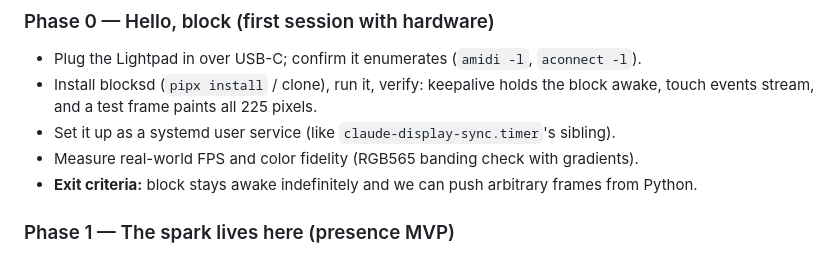
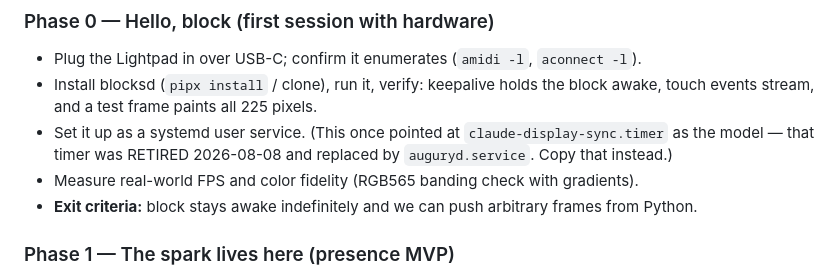
Before and after one commit to xsytrance/clawdpad, a Markdown page: docs/PLAN.md, the part around the change. Drawn GitHub-style.

Commit message:
docs: stop pointing new work at a retired timer
PLAN.md offered claude-display-sync.timer as the model for a new systemd user
service. That timer was RETIRED 2026-08-08 (it wrote to CIRCUITPY on a
schedule and killed the flash). Points at auguryd.service instead.

Co-Authored-By: Claude Opus 5 <noreply@anthropic.com>
Claude-Session: https://claude.ai/code/session_01QBju6zhxxXrDzRMo4vfr2U

```diff
--- a/docs/PLAN.md
+++ b/docs/PLAN.md
@@ -154,7 +154,7 @@ later (see idea #15) is one more line.
 - Plug the Lightpad in over USB-C; confirm it enumerates (`amidi -l`, `aconnect -l`).
 - Install blocksd (`pipx install` / clone), run it, verify: keepalive holds the block
   awake, touch events stream, and a test frame paints all 225 pixels.
-- Set it up as a systemd user service (like `claude-display-sync.timer`'s sibling).
+- Set it up as a systemd user service. (This once pointed at `claude-display-sync.timer` as the model — that timer was RETIRED 2026-08-08 and replaced by `auguryd.service`. Copy that instead.)
 - Measure real-world FPS and color fidelity (RGB565 banding check with gradients).
 - **Exit criteria:** block stays awake indefinitely and we can push arbitrary frames from Python.
 
```
